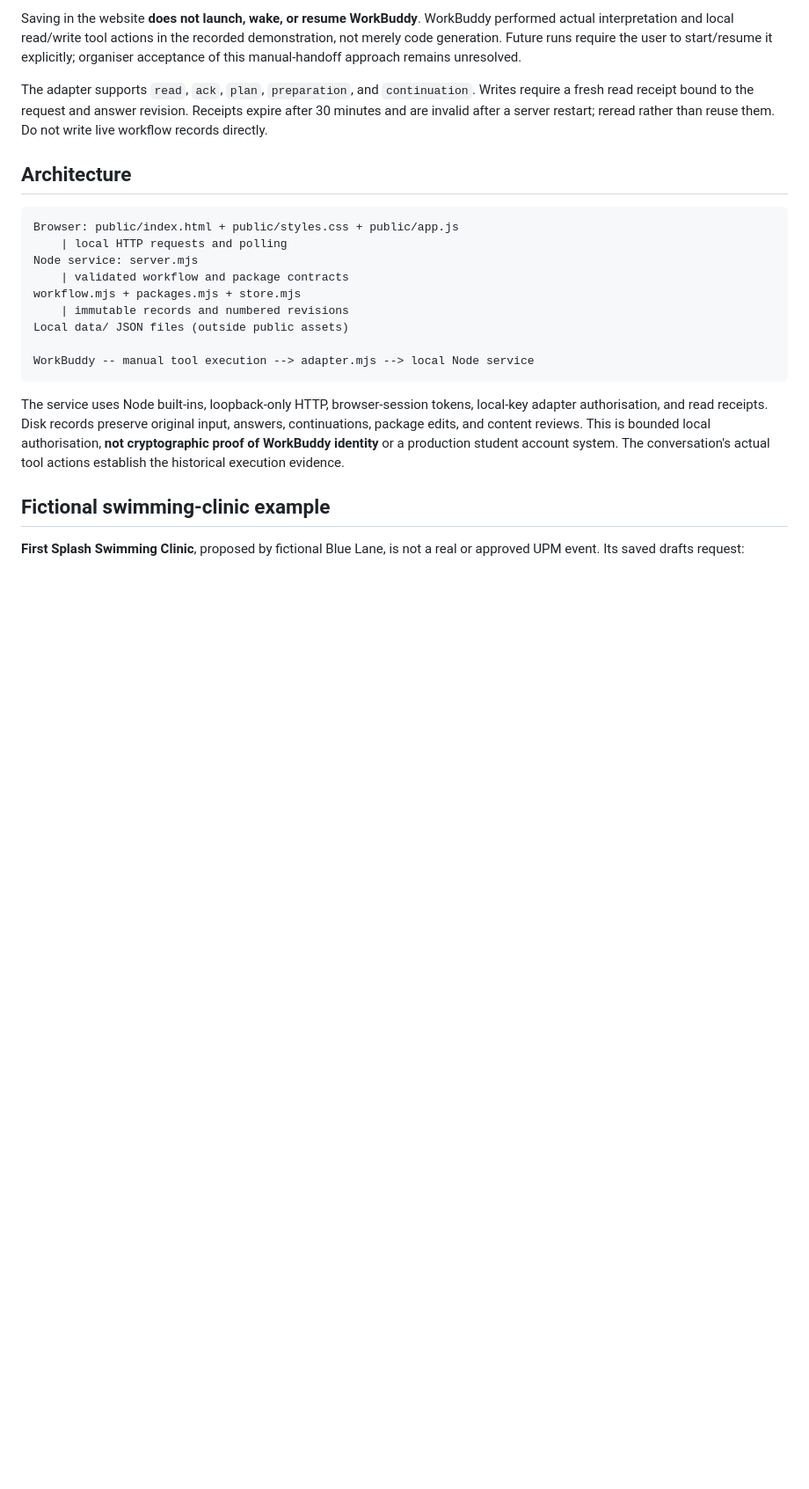
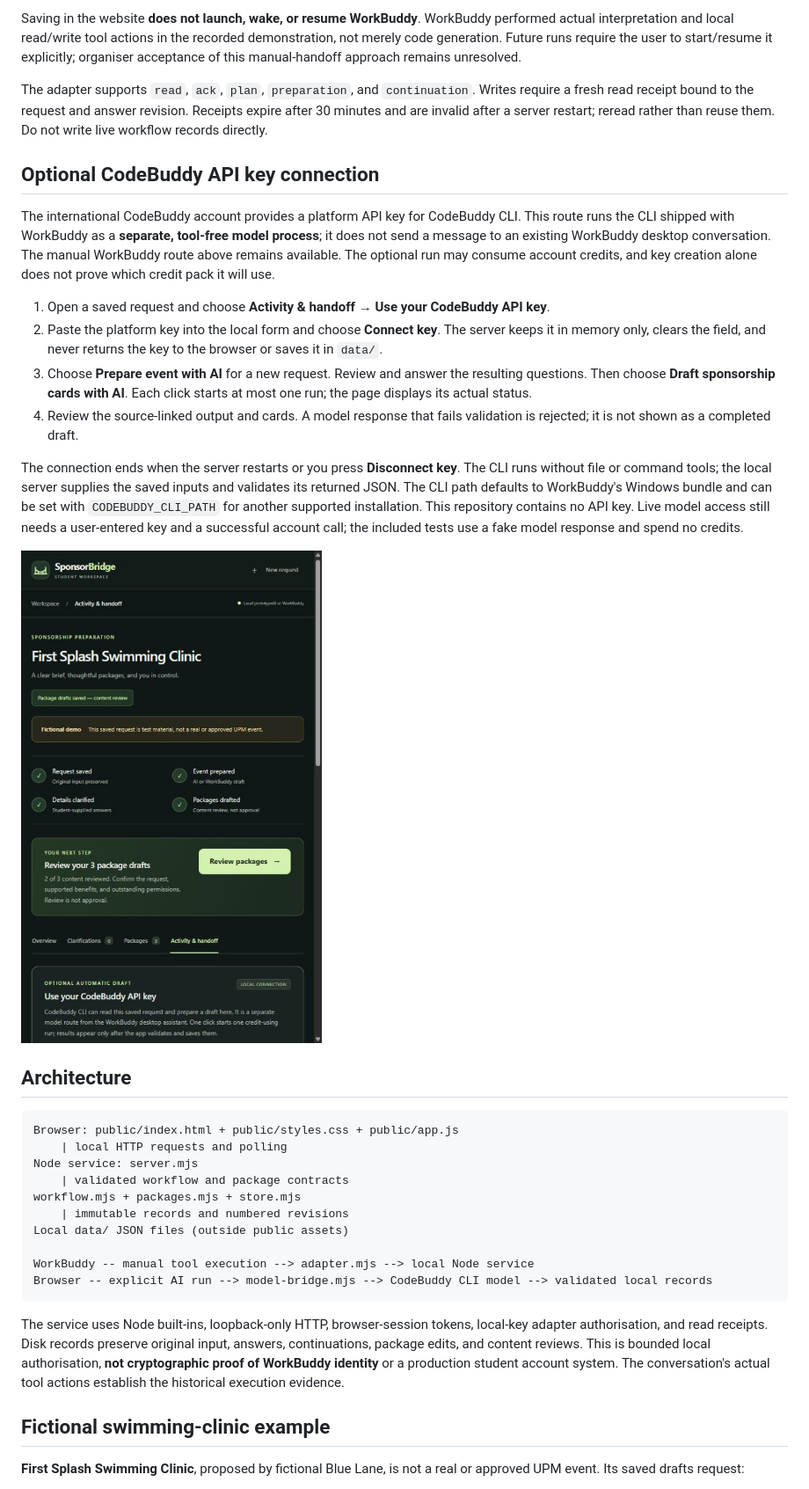
Before and after one commit to ryuhanbin/sponsorbridge-hackathon, a Markdown page: README.md, the part around the change printed below. Shown: that part at 88% size. Rendered like a GitHub page; pictures changed too: evidence/SponsorBridge-codebuddy-connection.png (added); blank space fills up the shorter version.

Commit message:
Add optional CodeBuddy API key draft flow

````diff
--- a/README.md
+++ b/README.md
@@ -75,6 +76,19 @@ Saving in the website **does not launch, wake, or resume WorkBuddy**. WorkBuddy
 
 The adapter supports `read`, `ack`, `plan`, `preparation`, and `continuation`. Writes require a fresh read receipt bound to the request and answer revision. Receipts expire after 30 minutes and are invalid after a server restart; reread rather than reuse them. Do not write live workflow records directly.
 
+## Optional CodeBuddy API key connection
+
+The international CodeBuddy account provides a platform API key for CodeBuddy CLI. This route runs the CLI shipped with WorkBuddy as a **separate, tool-free model process**; it does not send a message to an existing WorkBuddy desktop conversation. The manual WorkBuddy route above remains available. The optional run may consume account credits, and key creation alone does not prove which credit pack it will use.
+
+1. Open a saved request and choose **Activity & handoff → Use your CodeBuddy API key**.
+2. Paste the platform key into the local form and choose **Connect key**. The server keeps it in memory only, clears the field, and never returns the key to the browser or saves it in `data/`.
+3. Choose **Prepare event with AI** for a new request. Review and answer the resulting questions. Then choose **Draft sponsorship cards with AI**. Each click starts at most one run; the page displays its actual status.
+4. Review the source-linked output and cards. A model response that fails validation is rejected; it is not shown as a completed draft.
+
+The connection ends when the server restarts or you press **Disconnect key**. The CLI runs without file or command tools; the local server supplies the saved inputs and validates its returned JSON. The CLI path defaults to WorkBuddy's Windows bundle and can be set with `CODEBUDDY_CLI_PATH` for another supported installation. This repository contains no API key. Live model access still needs a user-entered key and a successful account call; the included tests use a fake model response and spend no credits.
+
+![Optional local CodeBuddy connection](evidence/SponsorBridge-codebuddy-connection.png)
+
 ## Architecture
 
 ```text
@@ -87,6 +101,7 @@ workflow.mjs + packages.mjs + store.mjs
 Local data/ JSON files (outside public assets)
 
 WorkBuddy -- manual tool execution --> adapter.mjs --> local Node service
+Browser -- explicit AI run --> model-bridge.mjs --> CodeBuddy CLI model --> validated local records
 ```
 
 The service uses Node built-ins, loopback-only HTTP, browser-session tokens, local-key adapter authorisation, and read receipts. Disk records preserve original input, answers, continuations, package edits, and content reviews. This is bounded local authorisation, **not cryptographic proof of WorkBuddy identity** or a production student account system. The conversation's actual tool actions establish the historical execution evidence.
````
Also changed, not shown: other parts of README.md (+4 -3 lines), 7 other files.
